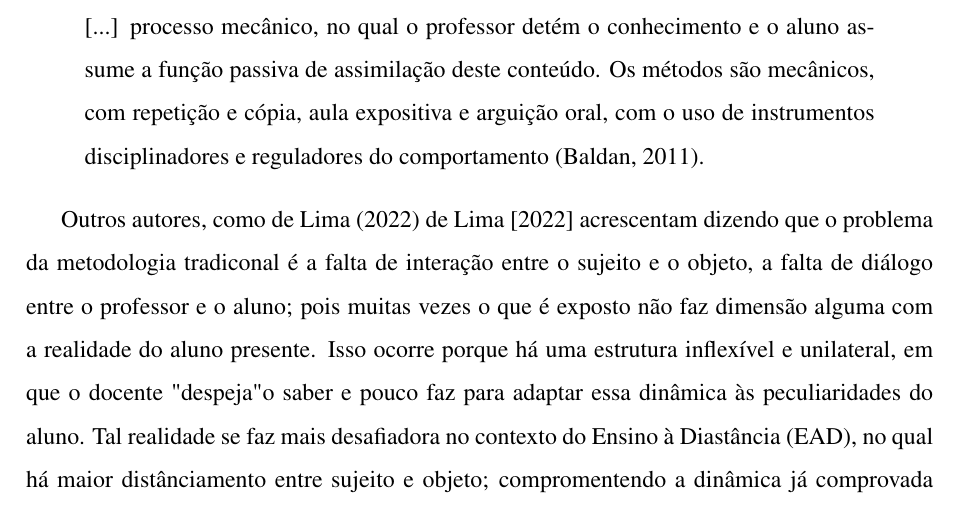
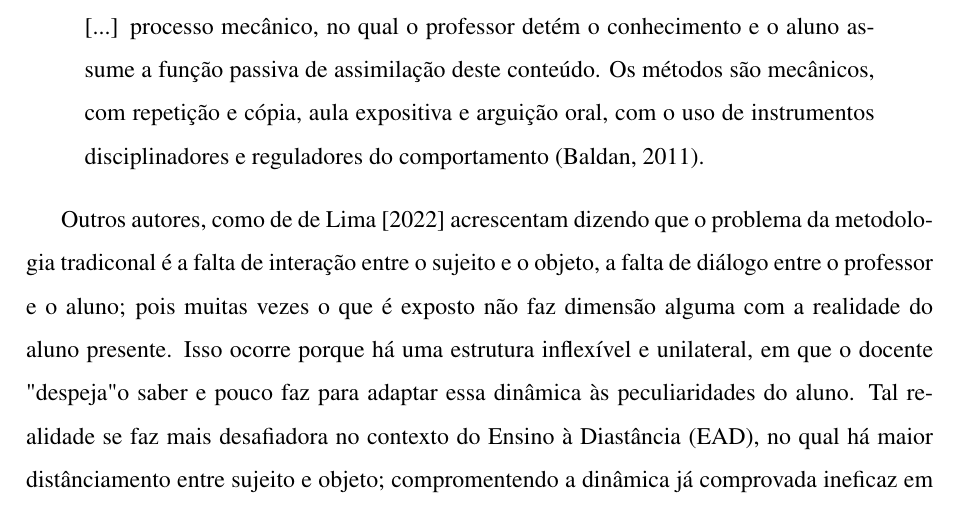
Before and after one commit to Manoel-Mieiro/tcc, a LaTeX thesis (main.tex, which reads text/chapters/theory/concepts.tex): part of page 13 of 21, cut so that both start at the same text. Compiled offline with pdfLaTeX.

Commit message:
fix: removendo referência duplicada do tipo Index para key delimaCRITICAMETODOLOGIATRADICIONAL2022; Issue #43

```diff
--- a/text/chapters/theory/concepts.tex
+++ b/text/chapters/theory/concepts.tex
@@ -17,7 +17,7 @@ As principais críticas à aula expositiva são centradas na passividade do alun
     [...] processo mecânico, no qual o professor detém o conhecimento e o aluno assume a função passiva de assimilação deste conteúdo. Os métodos são mecânicos, com repetição e cópia, aula expositiva e arguição oral, com o uso de instrumentos disciplinadores e reguladores do comportamento (Baldan, 2011).
 \end{quote}
 
-Outros autores, como de Lima (2022) \cite{delimaCRITICAMETODOLOGIATRADICIONAL2022} acrescentam dizendo que o problema da metodologia tradiconal é a falta de interação entre o sujeito e o objeto, a falta de diálogo entre o professor e o aluno; pois muitas vezes o que é exposto não faz dimensão alguma com a realidade do aluno presente. Isso ocorre porque há uma estrutura inflexível e unilateral, em que o docente "despeja" o saber e pouco faz para adaptar essa dinâmica às peculiaridades do aluno. Tal realidade se faz mais desafiadora no contexto do Ensino à Diastância (EAD), no qual há maior distânciamento entre sujeito e objeto; compromentendo a dinâmica já comprovada ineficaz em ambientes convencionais (sala de aula)(Vasconcellos, 1992 apud \cite{delimaCRITICAMETODOLOGIATRADICIONAL2022}).
+Outros autores, como de \cite{delimaCRITICAMETODOLOGIATRADICIONAL2022} acrescentam dizendo que o problema da metodologia tradiconal é a falta de interação entre o sujeito e o objeto, a falta de diálogo entre o professor e o aluno; pois muitas vezes o que é exposto não faz dimensão alguma com a realidade do aluno presente. Isso ocorre porque há uma estrutura inflexível e unilateral, em que o docente "despeja" o saber e pouco faz para adaptar essa dinâmica às peculiaridades do aluno. Tal realidade se faz mais desafiadora no contexto do Ensino à Diastância (EAD), no qual há maior distânciamento entre sujeito e objeto; compromentendo a dinâmica já comprovada ineficaz em ambientes convencionais (sala de aula)(Vasconcellos, 1992 apud \cite{delimaCRITICAMETODOLOGIATRADICIONAL2022}).
 
 Isto posto, é uma técnica já alardeada por inúmeros autores no que diz respeito à sua eficácia, inclusive na contemporâniedade, na qual há pleno aparato tecnológico para identificação de gargalos e solução dos problemas crônicos da aula expositiva. Adicionalmente, deve-se levar em conta sua popularidade atemporal; que convém o título de metodologia mais  usada em território brasileiro (Nérici (1968), apud \cite{andreataAulaExpositivaPaulo2019}, p.258).
 
```
